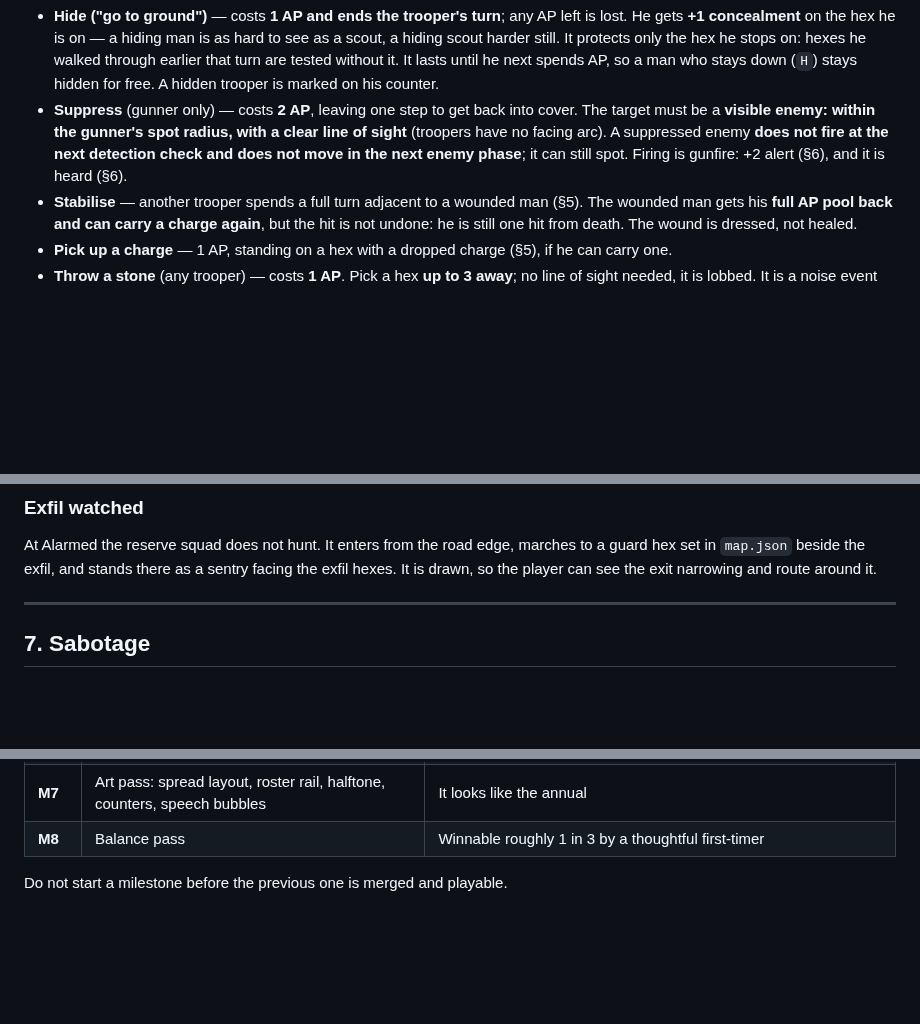
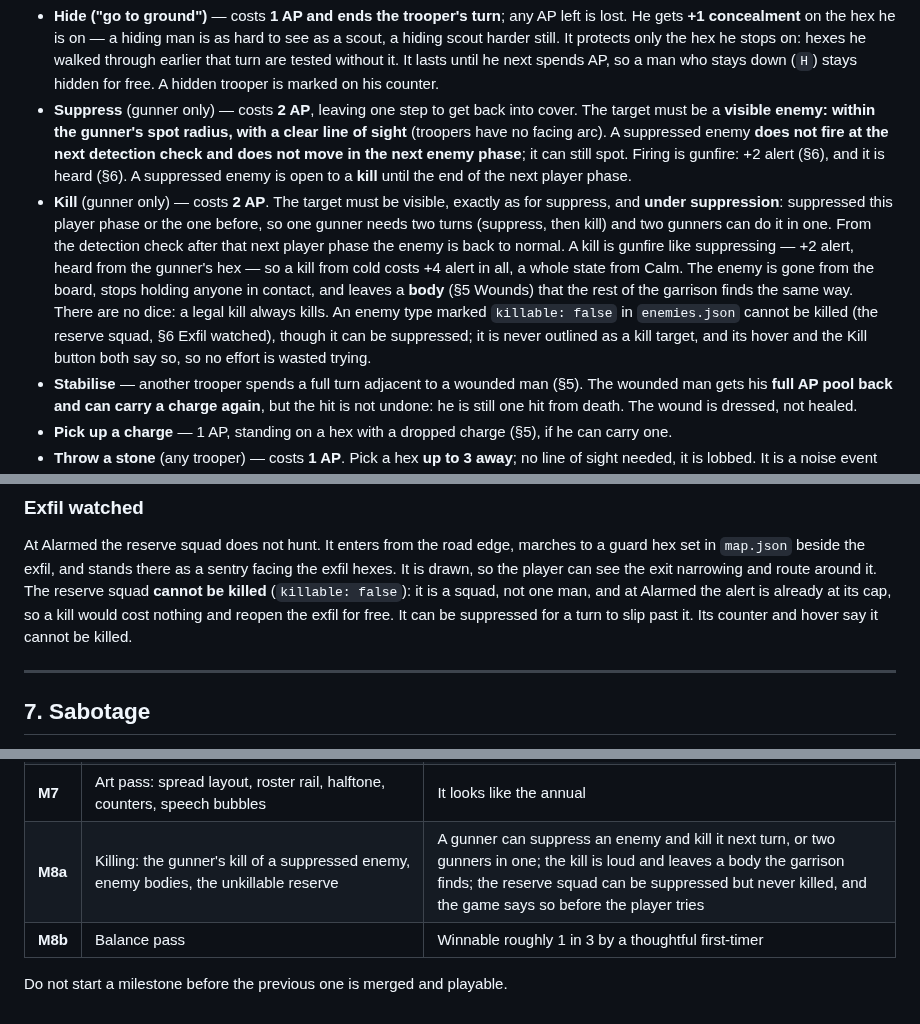
Before and after one commit to DavisPiero/burn-by-dawn, a Markdown page: SPEC.md, 3 parts joined by grey strips. Rendered like a GitHub page; blank space fills up the shorter version.

Commit message:
spec M8a: the gunner's kill of a suppressed enemy, enemy bodies, the unkillable reserve
Co-Authored-By: Claude Opus 5.5 <noreply@anthropic.com>

```diff
--- a/SPEC.md
+++ b/SPEC.md
@@ -139,7 +139,19 @@ All costs and modifiers below are numbers in `rules.json`.
   The target must be a **visible enemy: within the gunner's spot radius, with a clear
   line of sight** (troopers have no facing arc). A suppressed enemy **does not fire at the
   next detection check and does not move in the next enemy phase**; it can still spot.
-  Firing is gunfire: +2 alert (§6), and it is heard (§6).
+  Firing is gunfire: +2 alert (§6), and it is heard (§6). A suppressed enemy is open to a
+  **kill** until the end of the next player phase.
+- **Kill** (gunner only) — costs **2 AP**. The target must be visible, exactly as for
+  suppress, and **under suppression**: suppressed this player phase or the one before, so
+  one gunner needs two turns (suppress, then kill) and two gunners can do it in one. From
+  the detection check after that next player phase the enemy is back to normal. A kill is
+  gunfire like suppressing — +2 alert, heard from the gunner's hex — so a kill from cold
+  costs +4 alert in all, a whole state from Calm. The enemy is gone from the board, stops
+  holding anyone in contact, and leaves a **body** (§5 Wounds) that the rest of the garrison
+  finds the same way. There are no dice: a legal kill always kills. An enemy type marked
+  `killable: false` in `enemies.json` cannot be killed (the reserve squad, §6 Exfil
+  watched), though it can be suppressed; it is never outlined as a kill target, and its
+  hover and the Kill button both say so, so no effort is wasted trying.
 - **Stabilise** — another trooper spends a full turn adjacent to a wounded man (§5). The
   wounded man gets his **full AP pool back and can carry a charge again**, but the hit is
   not undone: he is still one hit from death. The wound is dressed, not healed.
@@ -391,6 +403,10 @@ it would hit or pin him there, so being fired on is never a surprise.
 At Alarmed the reserve squad does not hunt. It enters from the road edge, marches to a
 guard hex set in `map.json` beside the exfil, and stands there as a sentry facing the exfil
 hexes. It is drawn, so the player can see the exit narrowing and route around it.
+The reserve squad **cannot be killed** (`killable: false`): it is a squad, not one man, and
+at Alarmed the alert is already at its cap, so a kill would cost nothing and reopen the
+exfil for free. It can be suppressed for a turn to slip past it. Its counter and hover say
+it cannot be killed.
 
 ---
 
@@ -601,6 +617,7 @@ One Claude Code session each. Each must end in something playable in the browser
 | **M5b** | Charges, fuses, explosions, explosion floor, charge hexes per objective (bridge charges from the banks), win/lose, exfil, exfil watched by the reserve, RAF diversion | A full mission can be won and lost; the bridge can be charged without being spotted by timing the patrols; the diversion can be called once, only while the leader lives, and costs the clean-run score |
 | **M6** | Drop phase and parachutes | Three drop runs, seeded scatter, regroup turn works; parachutes drop with the men, cost 1 AP to pack up, and raise alert when a patrol finds one |
 | **M7** | Art pass: spread layout, roster rail, halftone, counters, speech bubbles | It looks like the annual |
-| **M8** | Balance pass | Winnable roughly 1 in 3 by a thoughtful first-timer |
+| **M8a** | Killing: the gunner's kill of a suppressed enemy, enemy bodies, the unkillable reserve | A gunner can suppress an enemy and kill it next turn, or two gunners in one; the kill is loud and leaves a body the garrison finds; the reserve squad can be suppressed but never killed, and the game says so before the player tries |
+| **M8b** | Balance pass | Winnable roughly 1 in 3 by a thoughtful first-timer |
 
 Do not start a milestone before the previous one is merged and playable.
```
Also changed, not shown: other parts of SPEC.md (+3 -3 lines), DECISIONS.md (+4 -0 lines).
